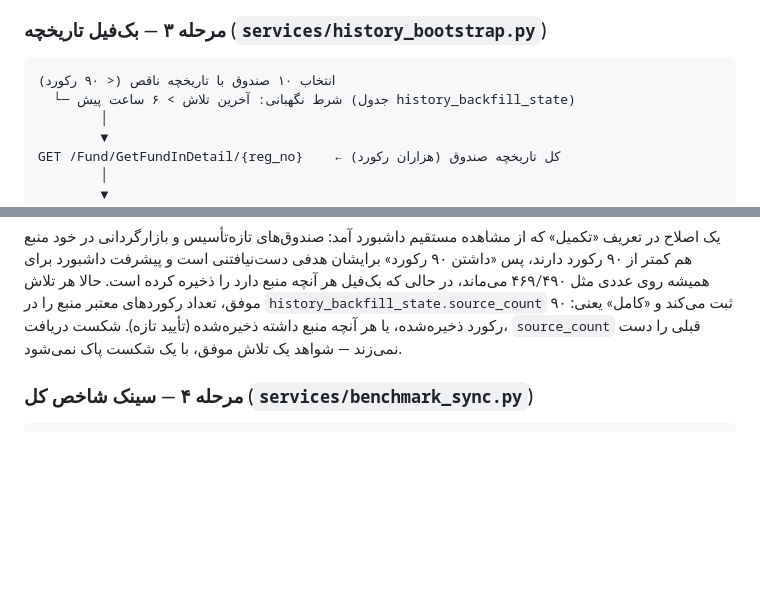
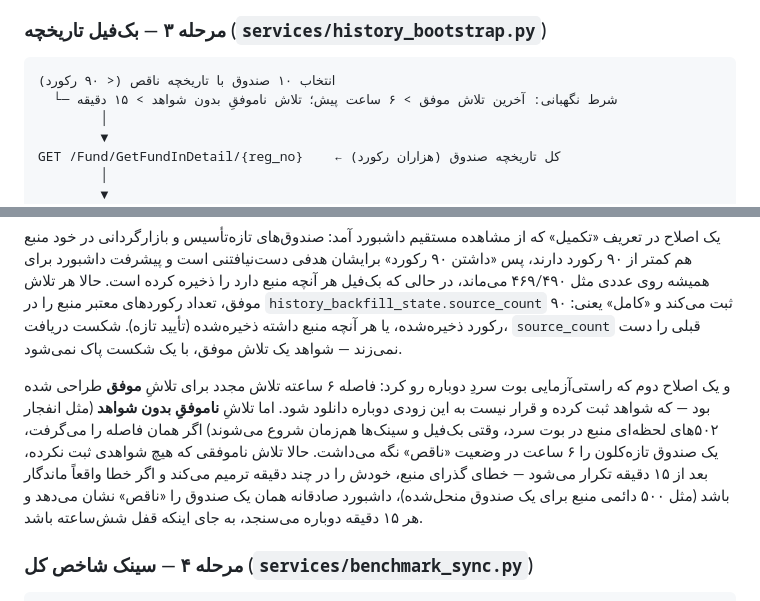
Before and after one commit to am-ma-karami/quant-fund-dashboard, a Markdown page: docs/03-data-pipeline.md, 2 parts joined by grey strips. Rendered like a GitHub page; blank space fills up the shorter version.

Commit message:
docs: document the short retry for evidence-less backfill failures

````diff
--- a/docs/03-data-pipeline.md
+++ b/docs/03-data-pipeline.md
@@ -81,7 +81,7 @@ NAV صدور/ابطال (قیمت خرید واحد از صندوق و قیمت
 
 ```
 انتخاب ۱۰ صندوق با تاریخچه ناقص (< ۹۰ رکورد)
-  └─ شرط نگهبانی: آخرین تلاش > ۶ ساعت پیش (جدول history_backfill_state)
+  └─ شرط نگهبانی: آخرین تلاش موفق > ۶ ساعت پیش؛ تلاش ناموفقِ بدون شواهد > ۱۵ دقیقه
         │
         ▼
 GET /Fund/GetFundInDetail/{reg_no}    ← کل تاریخچه صندوق (هزاران رکورد)
@@ -102,6 +102,8 @@ parse_tsetmc_date(...)                ← پارس ISO یا YYYYMMDD
 سقف ۹۰ رکورد از اینجا آمد که برای معیارهای ریسک معنادار (نوسان، شارپ، دراودان) حداقل ~۹۰ مشاهده لازم است؛ از طرفی حجم دانلود اولیه را محدود نگه می‌دارد. و جدول `history_backfill_state` از اینجا که صندوق‌های تازه‌تأسیس در منبع هم کمتر از ۹۰ رکورد دارند — بدون state، سیستم هر ۱۰ ثانیه همان صندوق‌ها را دوباره دانلود می‌کرد (حلقه بی‌نهایت). این جدول از اول طراحی شده بود ولی یک مدت استفاده نمی‌شد — و دقیقاً همان دوره، باگ حلقه بی‌نهایت رخ داد. مطالعه موردی کامل در سند ۶.
 
 یک اصلاح در تعریف «تکمیل» که از مشاهده مستقیم داشبورد آمد: صندوق‌های تازه‌تأسیس و بازارگردانی در خود منبع هم کمتر از ۹۰ رکورد دارند، پس «داشتن ۹۰ رکورد» برایشان هدفی دست‌نیافتنی است و پیشرفت داشبورد برای همیشه روی عددی مثل ۴۶۹/۴۹۰ می‌ماند، در حالی که بک‌فیل هر آنچه منبع دارد را ذخیره کرده است. حالا هر تلاش موفق، تعداد رکوردهای معتبر منبع را در `history_backfill_state.source_count` ثبت می‌کند و «کامل» یعنی: ۹۰ رکورد ذخیره‌شده، یا هر آنچه منبع داشته ذخیره‌شده (تأیید تازه). شکست دریافت، `source_count` قبلی را دست نمی‌زند — شواهد یک تلاش موفق، با یک شکست پاک نمی‌شود.
+
+و یک اصلاح دوم که راستی‌آزمایی بوت سردِ دوباره رو کرد: فاصله ۶ ساعته تلاش مجدد برای تلاشِ **موفق** طراحی شده بود — که شواهد ثبت کرده و قرار نیست به این زودی دوباره دانلود شود. اما تلاشِ **ناموفقِ بدون شواهد** (مثل انفجار ۵۰۲های لحظه‌ای منبع در بوت سرد، وقتی بک‌فیل و سینک‌ها هم‌زمان شروع می‌شوند) اگر همان فاصله را می‌گرفت، یک صندوق تازه‌کلون را ۶ ساعت در وضعیت «ناقص» نگه می‌داشت. حالا تلاش ناموفقی که هیچ شواهدی ثبت نکرده، بعد از ۱۵ دقیقه تکرار می‌شود — خطای گذرای منبع، خودش را در چند دقیقه ترمیم می‌کند و اگر خطا واقعاً ماندگار باشد (مثل ۵۰۰ دائمی منبع برای یک صندوق منحل‌شده)، داشبورد صادقانه همان یک صندوق را «ناقص» نشان می‌دهد و هر ۱۵ دقیقه دوباره می‌سنجد، به جای اینکه قفل شش‌ساعته باشد.
 
 ### مرحله ۴ — سینک شاخص کل (`services/benchmark_sync.py`)
 
````
